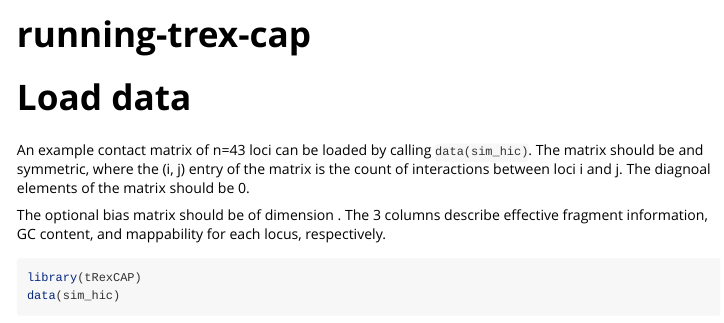
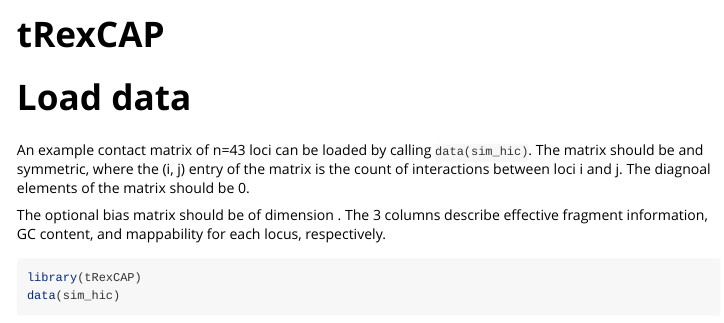
Before and after one commit to osu-stat-gen/tREX-cap, an R Markdown document (vignettes/tRexCAP.Rmd): the page in a window 1100 px wide, from its top. Rendered offline with R 4.5, knitr and Pandoc, with nearby package versions.

Commit message:
changing readme and vignette

```diff
--- a/vignettes/running-trex-cap.Rmd
+++ b/vignettes/tRexCAP.Rmd
@@ -1,8 +1,8 @@
 ---
-title: "running-trex-cap"
+title: "tRexCAP"
 output: rmarkdown::html_vignette
 vignette: >
-  %\VignetteIndexEntry{running-trex-cap}
+  %\VignetteIndexEntry{tRexCAP}
   %\VignetteEngine{knitr::rmarkdown}
   %\VignetteEncoding{UTF-8}
 ---
```
Also changed, not shown: README.Rmd (+1 -1 lines), README.md.
